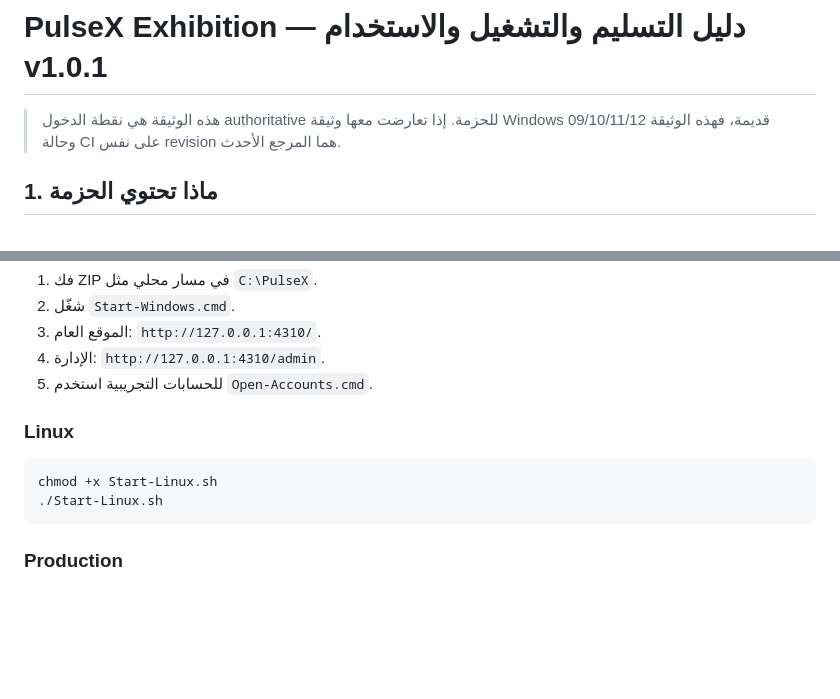
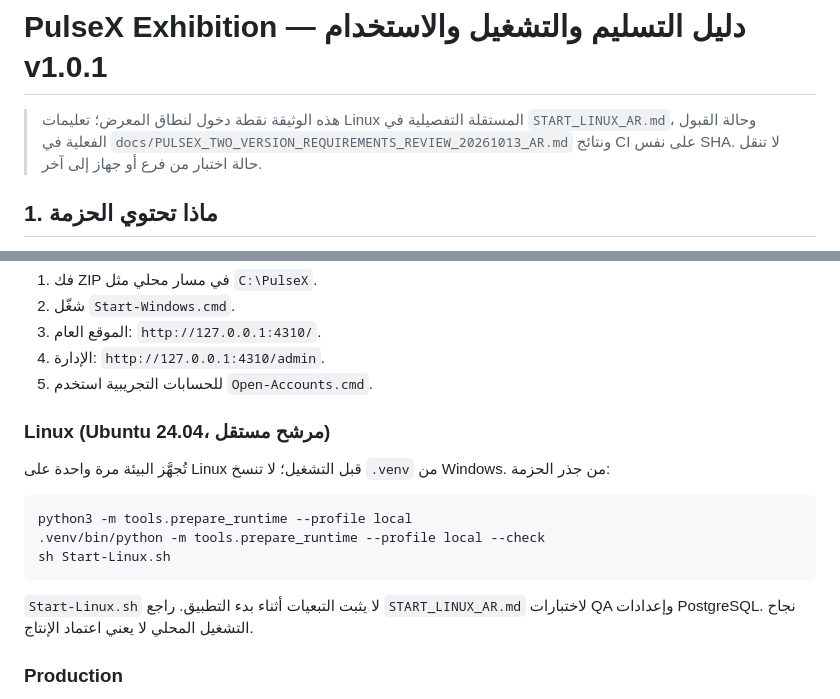
Before and after one commit to ahmed73ali737-boop/Plus-x, a Markdown page: DELIVERY_GUIDE_AR.md, 2 parts joined by grey strips. GitHub-like rendering; blank space fills up the shorter version.

Commit message:
docs: require Linux runtime preparation before startup

````diff
--- a/DELIVERY_GUIDE_AR.md
+++ b/DELIVERY_GUIDE_AR.md
@@ -1,6 +1,6 @@
 # PulseX Exhibition — دليل التسليم والتشغيل والاستخدام v1.0.1
 
-> هذه الوثيقة هي نقطة الدخول authoritative للحزمة. إذا تعارضت معها وثيقة Windows 09/10/11/12 قديمة، فهذه الوثيقة وحالة CI على نفس revision هما المرجع الأحدث.
+> هذه الوثيقة نقطة دخول لنطاق المعرض؛ تعليمات Linux المستقلة التفصيلية في `START_LINUX_AR.md`، وحالة القبول الفعلية في `docs/PULSEX_TWO_VERSION_REQUIREMENTS_REVIEW_20261013_AR.md` ونتائج CI على نفس SHA. لا تنقل حالة اختبار من فرع أو جهاز إلى آخر.
 
 ## 1. ماذا تحتوي الحزمة
 - التطبيق والواجهات العامة والإدارية.
@@ -27,11 +27,14 @@
 4. الإدارة: `http://127.0.0.1:4310/admin`.
 5. للحسابات التجريبية استخدم `Open-Accounts.cmd`.
 
-### Linux
+### Linux (Ubuntu 24.04، مرشح مستقل)
+تُجهَّز البيئة مرة واحدة على Linux قبل التشغيل؛ لا تنسخ `.venv` من Windows. من جذر الحزمة:
 ```bash
-chmod +x Start-Linux.sh
-./Start-Linux.sh
+python3 -m tools.prepare_runtime --profile local
+.venv/bin/python -m tools.prepare_runtime --profile local --check
+sh Start-Linux.sh
 ```
+`Start-Linux.sh` لا يثبت التبعيات أثناء بدء التطبيق. راجع `START_LINUX_AR.md` لاختبارات QA وإعدادات PostgreSQL. نجاح التشغيل المحلي لا يعني اعتماد الإنتاج.
 
 ### Production
 استخدم `compose.yaml` و`ops/Dockerfile` واقرأ `ops/DEPLOY_AR.md`.
````
